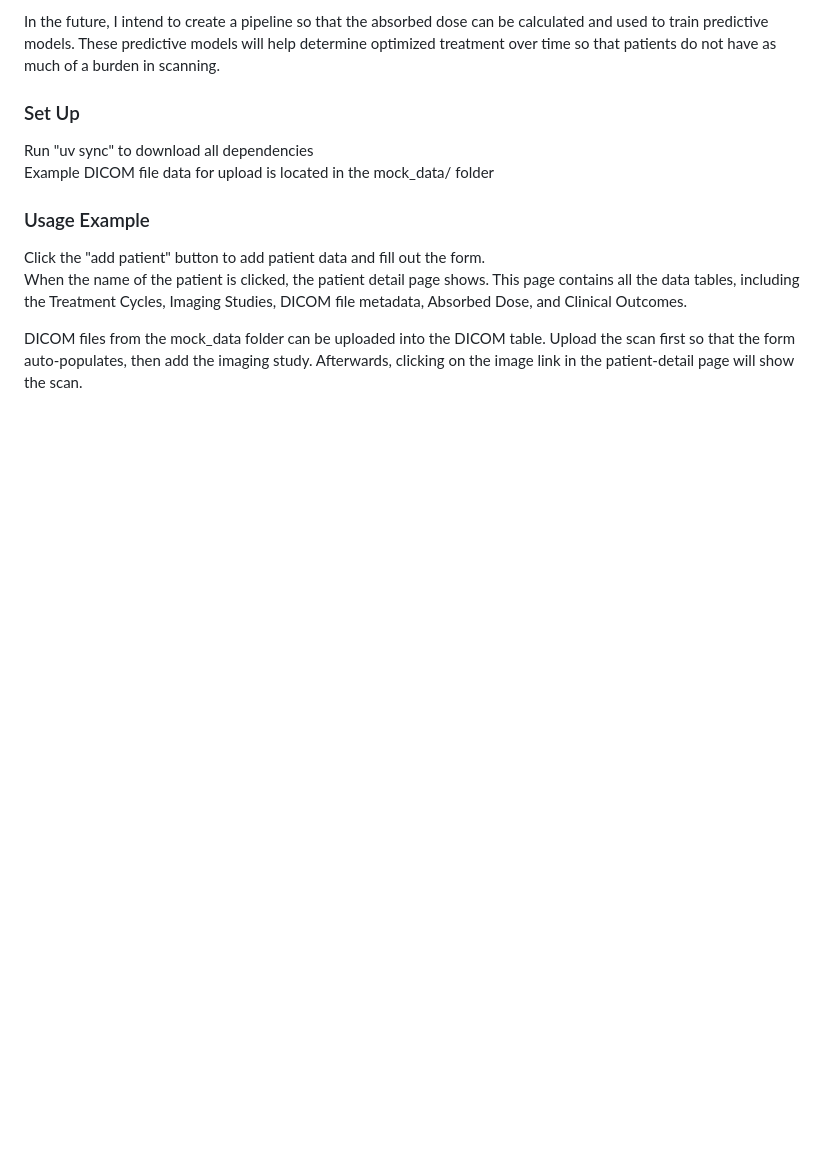
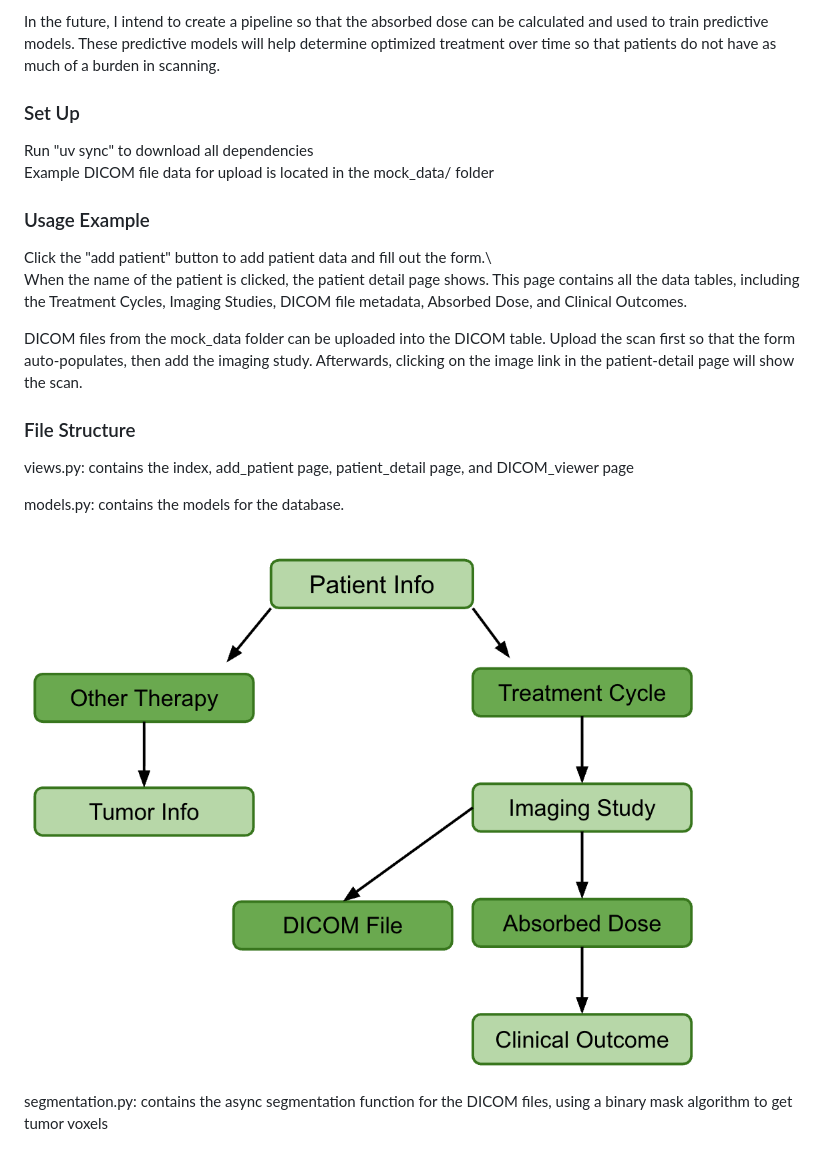
Before and after one commit to etanios03/radiology-database, a Markdown page: README.md, the part around the change. Rendered like a GitHub page; pictures changed too: db_models.png (added); blank space fills up the shorter version.

```diff
--- a/README.md
+++ b/README.md
@@ -12,8 +12,17 @@ Run "uv sync" to download all dependencies
 Example DICOM file data for upload is located in the mock_data/ folder
 
 <h3>Usage Example</h3>
-Click the "add patient" button to add patient data and fill out the form.
+Click the "add patient" button to add patient data and fill out the form.\
 
 When the name of the patient is clicked, the patient detail page shows. This page contains all the data tables, including the Treatment Cycles, Imaging Studies, DICOM file metadata, Absorbed Dose, and Clinical Outcomes.
 
 DICOM files from the mock_data folder can be uploaded into the DICOM table. Upload the scan first so that the form auto-populates, then add the imaging study. Afterwards, clicking on the image link in the patient-detail page will show the scan.
+
+<h3>File Structure</h3>
+
+views.py: contains the index, add_patient page, patient_detail page, and DICOM_viewer page
+
+models.py: contains the models for the database.
+![Data Structure](db_models.png)
+
+segmentation.py: contains the async segmentation function for the DICOM files, using a binary mask algorithm to get tumor voxels
```
